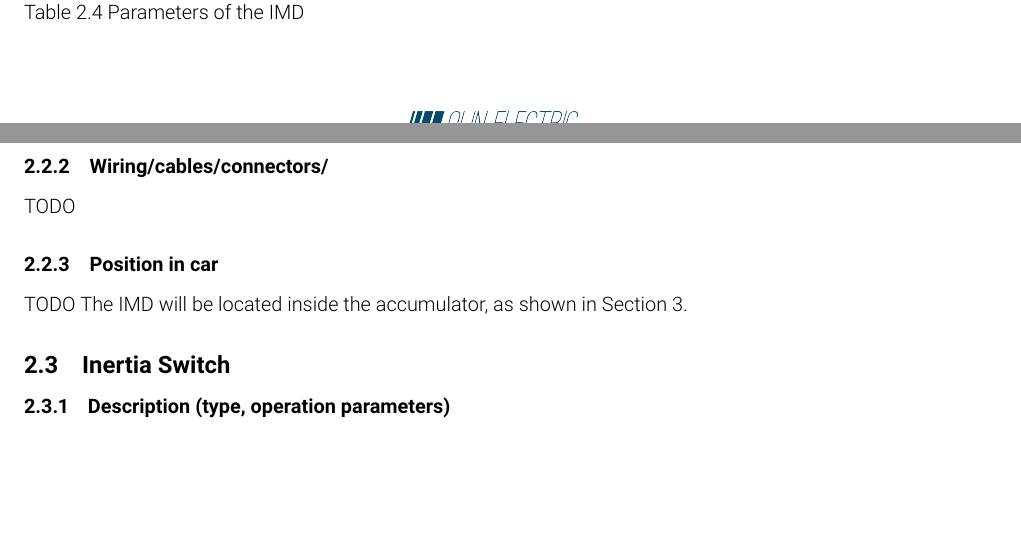
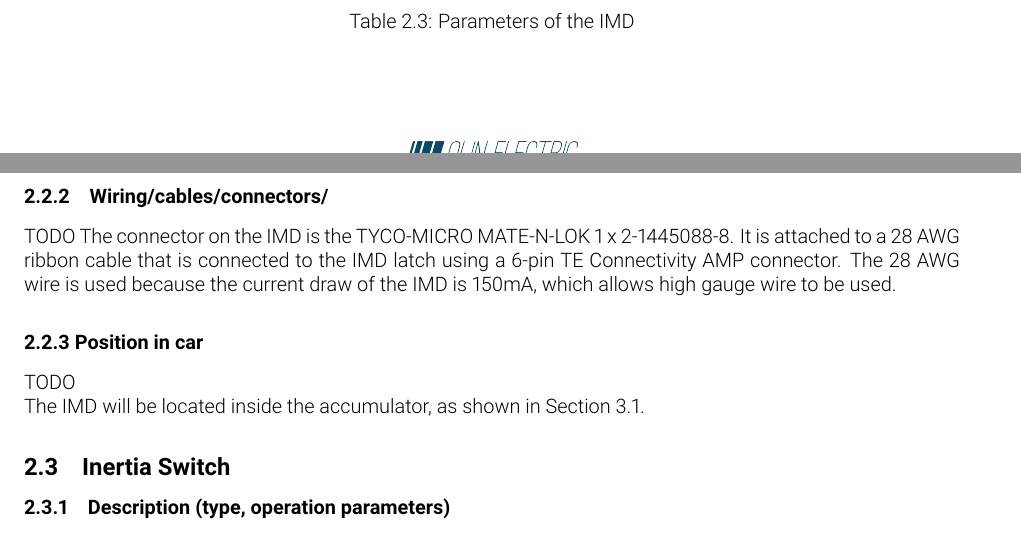
Before and after one commit to olin-electric-motorsports/ESF, a LaTeX document (esf_main.tex): two parts of pages 11 and 13 of 24, joined at a grey line, cut so that both start at the same text, the shorter picture padded with empty space. Compiled offline with pdfLaTeX.

Commit message:
Improved formatting after looking at updated esf_main from the master fork. Added a little more detail to 2.2.3. Commented the instructions, which I should have done a long time ago.

```diff
--- a/esf_main.tex
+++ b/esf_main.tex
@@ -2,6 +2,7 @@
 \usepackage[margin=1in, paperwidth=8.5in, paperheight=11in]{geometry}
 \usepackage{caption}
 \usepackage{subcaption}
+\usepackage{chngcntr}
 \usepackage{float}
 \usepackage{graphicx}
 \usepackage[utf8]{inputenc}
@@ -44,6 +45,10 @@
 \DeclareRobustCommand{\hlr}[1]{{\sethlcolor{red}\hl{#1}}}
 \graphicspath{{img/}}
 \counterwithin{table}{section} %number tables with section#.table#
+
+
+\counterwithin{table}{section} %number tables with section#.table#
+
 
 \begin{document}
 \section*{Table of Contents iii}
@@ -228,5 +233,4 @@ TODO
 
 The IMD used will be a Bender A-ISOMETER IR155-3204. The output is normally high and only low if it does not detect a ground fault. The output is then sent to the IMD latch board, where it is powers a SPST-NO relay which closes a switch in the shutdown circuit. The output of the IMD is also monitored directly by an Atmega on the AIR control board. The status of the shutdown circuit is monitored by the ???? board. If the ???? board detects the relay is  open it activates the IMD light.
 
-Table 2.4 Parameters of the IMD
 \begin{center}
@@ -258,11 +263,18 @@ Table 2.4 Parameters of the IMD
 \subsubsection{Wiring/cables/connectors/}
 %Describe wiring, show schematics, describe connectors and cables used and show useful data regarding the wiring including wire gauge/temp/voltage rating and fuses protecting the wiring.
 TODO
+The connector on the IMD is the TYCO-MICRO MATE-N-LOK 1 x 2-1445088-8. It is attached to a 28 AWG ribbon cable that is connected to the IMD latch using a 6-pin TE Connectivity AMP connector. The 28 AWG wire is used because the current draw of the IMD is 150mA, which allows high gauge wire to be used.
 
-\subsubsection{Position in car}
-%Provide CAD-renderings showing the relevant parts. Mark the parts in the renderings, if necessary.
+%Describe wiring, show schematics, describe connectors and cables used and show useful data regarding the wiring including wire gauge/temp/voltage rating and fuses protecting the wiring.
+
+% I don't know if the IMD has a built in fuse
+
+\subsubsection*{2.2.3 Position in car}
 TODO
-The IMD will be located inside the accumulator, as shown in Section 3.
+%Position in car
+%Provide CAD-renderings showing the relevant parts. Mark the parts in the rendering, if necessary.
+
+The IMD will be located inside the accumulator, as shown in Section 3.1.
 
 
 \subsection{Inertia Switch}\label{inertia_switch}
```
Also changed, not shown: esf_main.tex (3 more changed lines).
